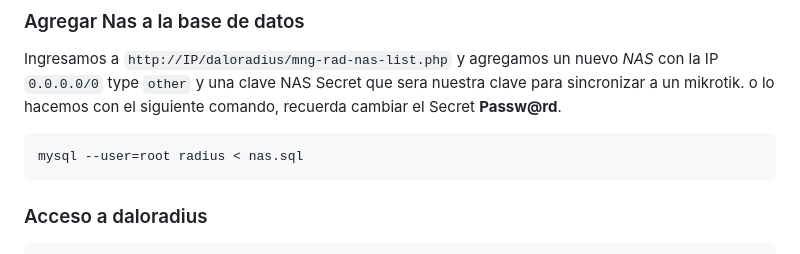
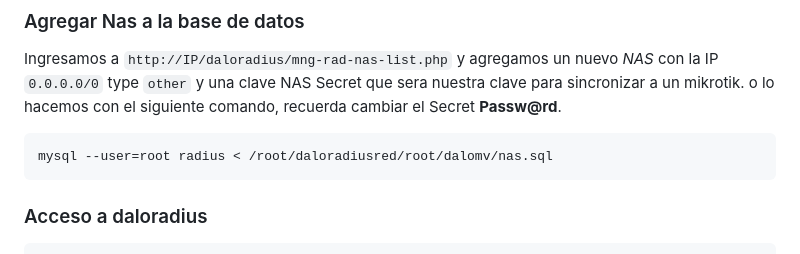
Before and after one commit to wispconf/daloradiusred, a Markdown page: README.md, the part around the change. Rendered like a GitHub page.

````diff
--- a/README.md
+++ b/README.md
@@ -247,7 +247,7 @@ _Si hay error de puertos Es necesario que se abran los puertos en el vps de admi
 Ingresamos a `http://IP/daloradius/mng-rad-nas-list.php` y agregamos un nuevo *NAS* con la IP `0.0.0.0/0` type `other` y una clave NAS Secret que sera nuestra clave para sincronizar a un mikrotik. o lo hacemos con el siguiente comando, recuerda cambiar el Secret **Passw@rd**.
 
 ```
-mysql --user=root radius < nas.sql
+mysql --user=root radius < /root/daloradiusred/root/dalomv/nas.sql
 ```
 
 ### Acceso a daloradius
````
